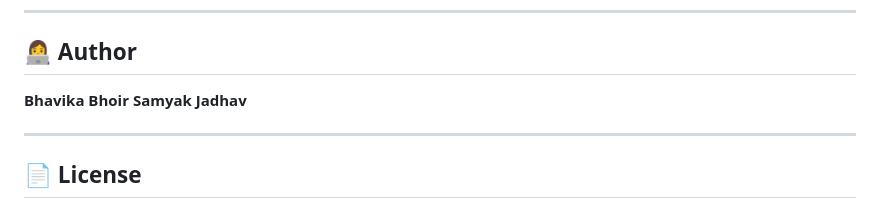
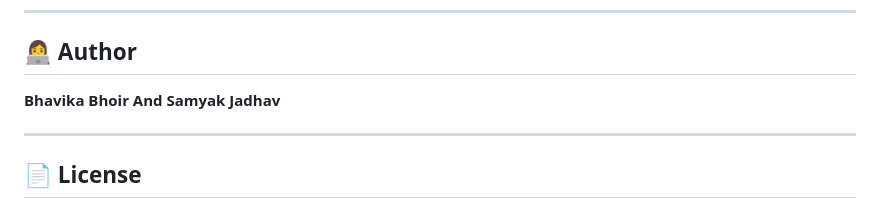
Before and after one commit to BhavikaBhoir/Mini-SIEM-Lab, a Markdown page: README.md, the part around the change. Rendered like a GitHub page.

```diff
--- a/README.md
+++ b/README.md
@@ -190,8 +190,7 @@ python generator.py
 
 ## 👩‍💻 Author
 
-**Bhavika Bhoir**
-**Samyak Jadhav**
+**Bhavika Bhoir And Samyak Jadhav**
 
 ---
 
```
